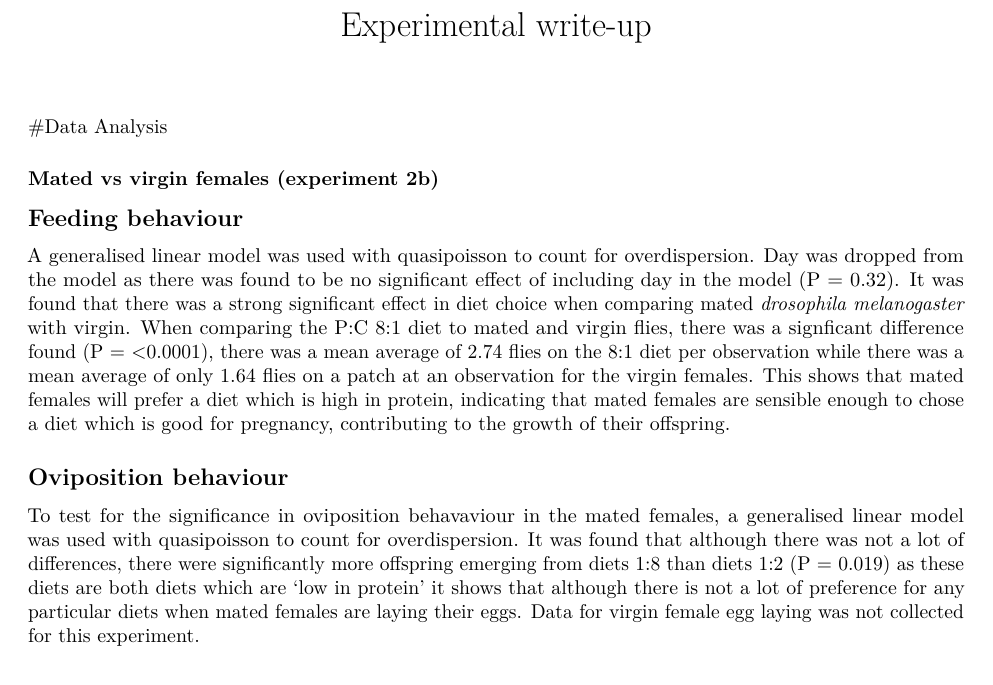
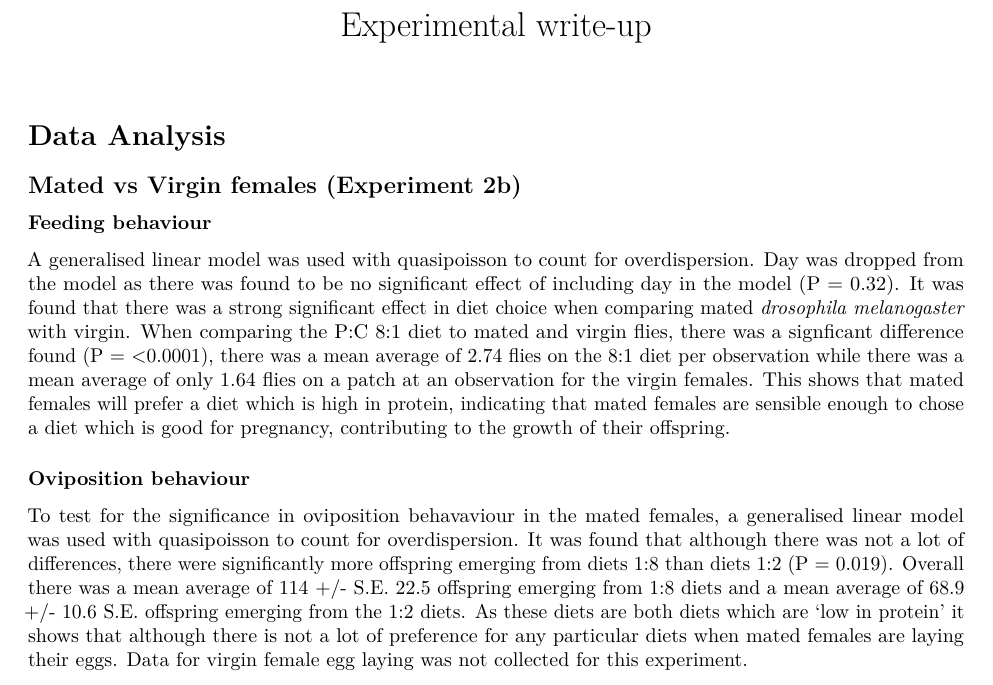
Before and after one commit to katherinemillar02/effects-of-dietary-choice-on-lifespan-in-drosophila-melanogaster, an R Markdown document (Experimental Write-up.Rmd): part of the page, cut so that both start at the same text. Rendered offline with R 4.5, knitr and Pandoc, then LaTeX, with nearby package versions.

Commit message:
Modifying the write-up.

````diff
--- a/Experimental Write-up.Rmd
+++ b/Experimental Write-up.Rmd
@@ -8,16 +8,17 @@ knitr::opts_chunk$set(echo = TRUE)
 ```
 
 
-#Data Analysis
+# Data Analysis
 
-### Mated vs virgin females (experiment 2b)
+## Mated vs Virgin females (Experiment 2b)
 
-## Feeding behaviour
+### Feeding behaviour
 A generalised linear model was used with quasipoisson to count for overdispersion. Day was dropped from the model as there was found to be no significant effect of including day in the model (P = 0.32).
 It was found that there was a strong significant effect in diet choice when comparing mated *drosophila melanogaster* with virgin. When comparing the P:C 8:1 diet to mated and virgin flies, there was a signficant difference found (P = <0.0001), there was a mean average of 2.74 flies on the 8:1 diet per observation while there was a mean average of only 1.64 flies on a patch at an observation for the virgin females. This shows that mated females will prefer a diet which is high in protein, indicating that mated females are sensible enough to chose a diet which is good for pregnancy, contributing to the growth of their offspring.
 
-## Oviposition behaviour
-To test for the significance in oviposition behavaviour in the mated females, a generalised linear model was used with quasipoisson to count for overdispersion. It was found that although there was not a lot of differences, there were significantly more offspring emerging from diets 1:8 than diets 1:2 (P = 0.019) as these diets are both diets which are 'low in protein' it shows that although there is not a lot of preference for any particular diets when mated females are laying their eggs.
+### Oviposition behaviour
+To test for the significance in oviposition behavaviour in the mated females, a generalised linear model was used with quasipoisson to count for overdispersion. It was found that although there was not a lot of differences, there were significantly more offspring emerging from diets 1:8 than diets 1:2 (P = 0.019). Overall there was a mean average of 114 +/- S.E. 22.5 offspring emerging from 1:8 diets and a mean average of 68.9 +/- 10.6 S.E. offspring emerging from the 1:2 diets.
+As these diets are both diets which are 'low in protein' it shows that although there is not a lot of preference for any particular diets when mated females are laying their eggs.
 Data for virgin female egg laying was not collected for this experiment.
 
 
````
Also changed, not shown: Experimental-Write-up.pdf.
